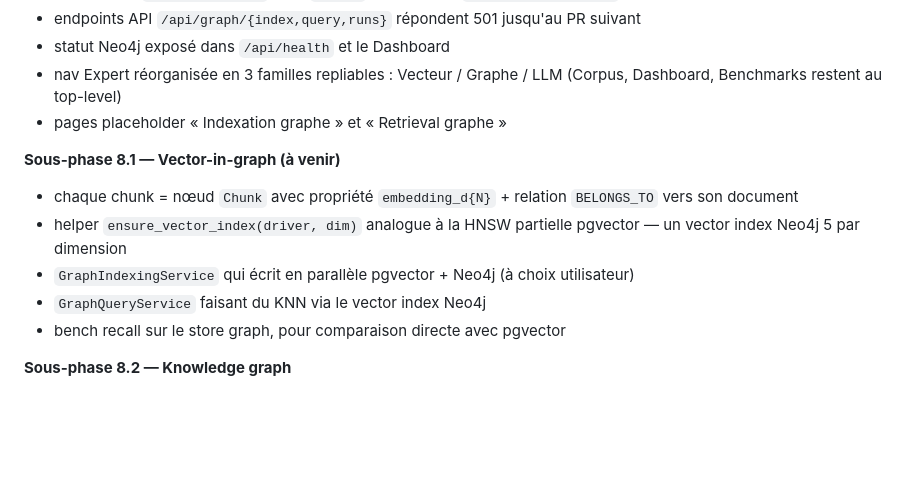
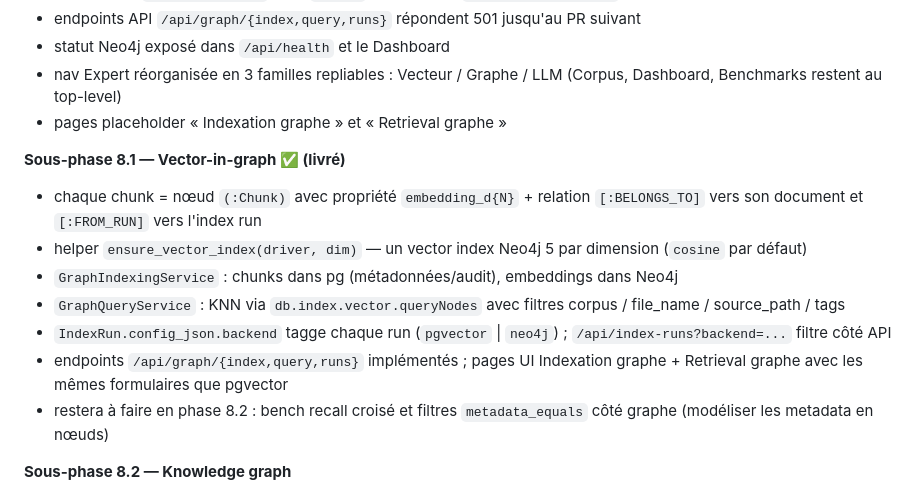
Before and after one commit to VCLME/raglab, a Markdown page: docs/roadmap.md, the part around the change. Drawn GitHub-style; blank space fills up the shorter version.

Commit message:
Update docs and regenerate screenshots for vector-in-graph
README gallery entries for the two graph pages now describe the live
behaviour; 'Limites actuelles' trims the Neo4j line. docs/roadmap.md
flips Sous-phase 8.1 to shipped and spells out what moves into 8.2
(bench recall cross-backend, metadata_equals on the graph side).
Screenshots regenerated so the gallery reflects the updated copy.

```diff
--- a/docs/roadmap.md
+++ b/docs/roadmap.md
@@ -82,13 +82,15 @@ La roadmap ci-dessous reflète l'ordre réel de livraison. Les phases 0 à 5 son
 - nav Expert réorganisée en 3 familles repliables : Vecteur / Graphe / LLM (Corpus, Dashboard, Benchmarks restent au top-level)
 - pages placeholder « Indexation graphe » et « Retrieval graphe »
 
-**Sous-phase 8.1 — Vector-in-graph (à venir)**
+**Sous-phase 8.1 — Vector-in-graph ✅ (livré)**
 
-- chaque chunk = nœud `Chunk` avec propriété `embedding_d{N}` + relation `BELONGS_TO` vers son document
-- helper `ensure_vector_index(driver, dim)` analogue à la HNSW partielle pgvector — un vector index Neo4j 5 par dimension
-- `GraphIndexingService` qui écrit en parallèle pgvector + Neo4j (à choix utilisateur)
-- `GraphQueryService` faisant du KNN via le vector index Neo4j
-- bench recall sur le store graph, pour comparaison directe avec pgvector
+- chaque chunk = nœud `(:Chunk)` avec propriété `embedding_d{N}` + relation `[:BELONGS_TO]` vers son document et `[:FROM_RUN]` vers l'index run
+- helper `ensure_vector_index(driver, dim)` — un vector index Neo4j 5 par dimension (`cosine` par défaut)
+- `GraphIndexingService` : chunks dans pg (métadonnées/audit), embeddings dans Neo4j
+- `GraphQueryService` : KNN via `db.index.vector.queryNodes` avec filtres corpus / file_name / source_path / tags
+- `IndexRun.config_json.backend` tagge chaque run (`pgvector` | `neo4j`) ; `/api/index-runs?backend=...` filtre côté API
+- endpoints `/api/graph/{index,query,runs}` implémentés ; pages UI Indexation graphe + Retrieval graphe avec les mêmes formulaires que pgvector
+- restera à faire en phase 8.2 : bench recall croisé et filtres `metadata_equals` côté graphe (modéliser les metadata en nœuds)
 
 **Sous-phase 8.2 — Knowledge graph**
 
```
Also changed, not shown: README.md (+3 -3 lines), docs/images/chat-welcome.png, docs/images/expert-dashboard.png, docs/images/expert-graph-index.png, docs/images/expert-graph-query.png, docs/images/expert-retrieval.png.
